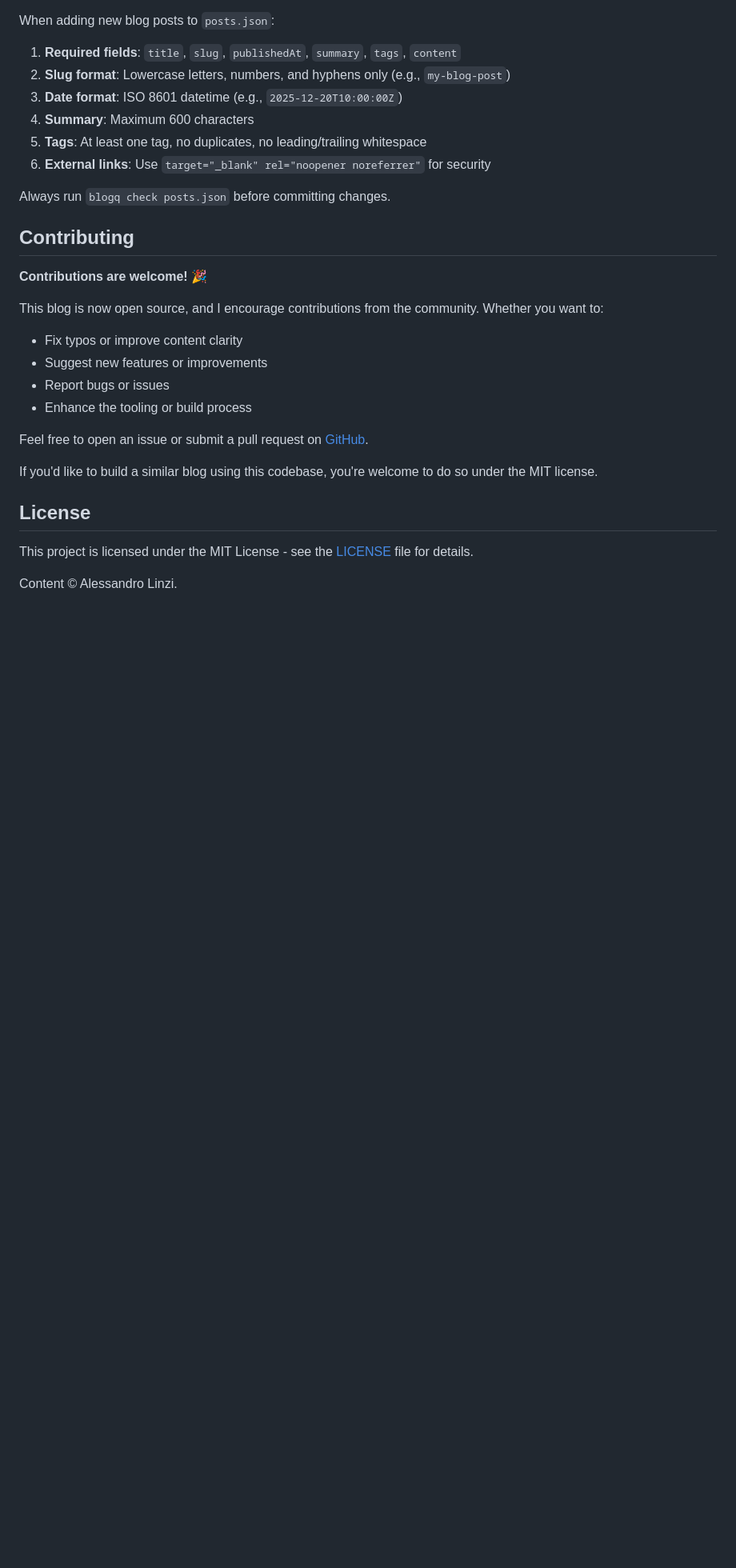
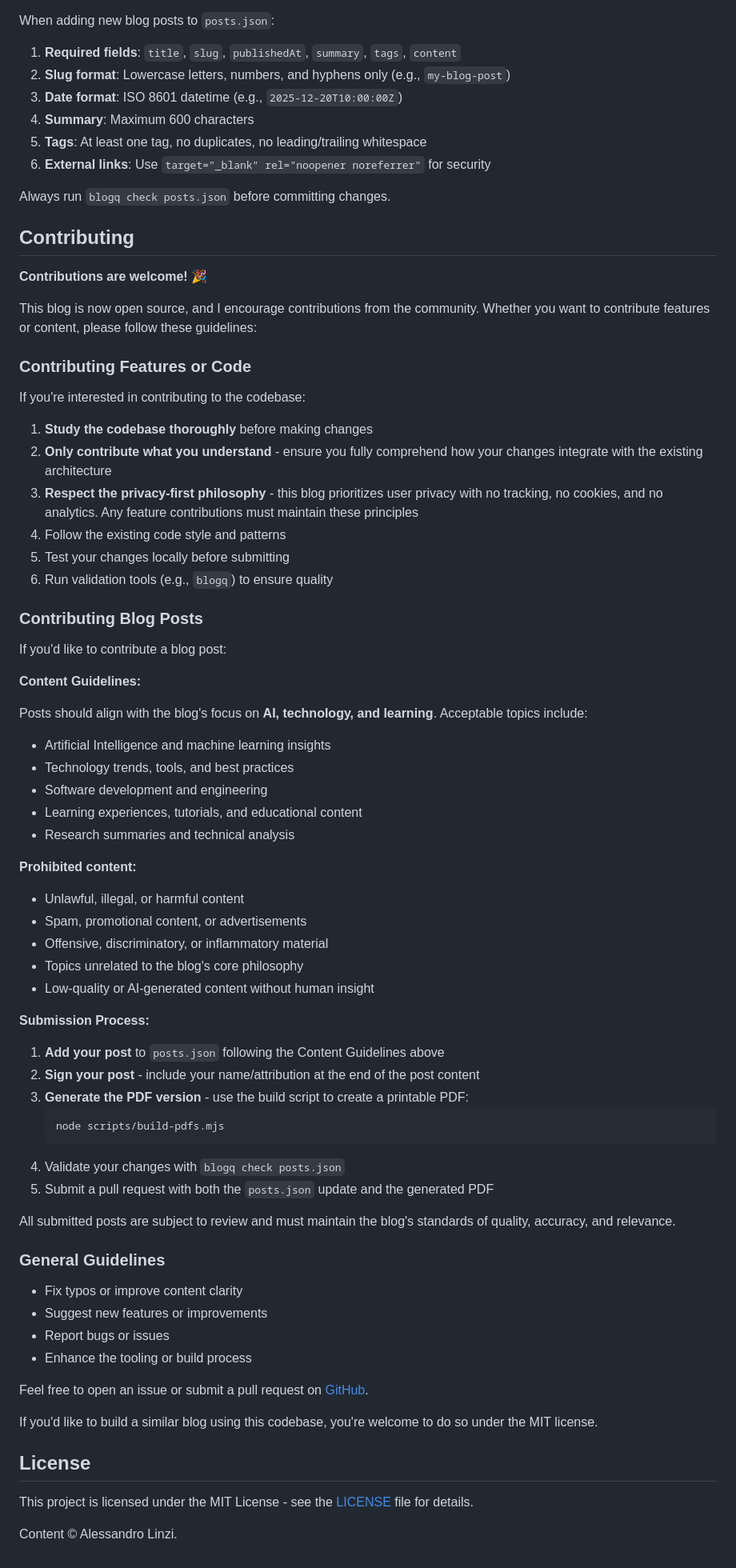
Before and after one commit to linzialessandro/alessandrosblog, a Markdown page: README.md, the part around the change. Shown: that part at 80% size. Drawn GitHub-style; blank space fills up the shorter version.

Commit message:
Update README.md with contribution guidelines, content policy, and privacy reminder

````diff
--- a/README.md
+++ b/README.md
@@ -94,7 +94,54 @@ Always run `blogq check posts.json` before committing changes.
 
 **Contributions are welcome!** 🎉
 
-This blog is now open source, and I encourage contributions from the community. Whether you want to:
+This blog is now open source, and I encourage contributions from the community. Whether you want to contribute features or content, please follow these guidelines:
+
+### Contributing Features or Code
+
+If you're interested in contributing to the codebase:
+
+1. **Study the codebase thoroughly** before making changes
+2. **Only contribute what you understand** - ensure you fully comprehend how your changes integrate with the existing architecture
+3. **Respect the privacy-first philosophy** - this blog prioritizes user privacy with no tracking, no cookies, and no analytics. Any feature contributions must maintain these principles
+4. Follow the existing code style and patterns
+5. Test your changes locally before submitting
+6. Run validation tools (e.g., `blogq`) to ensure quality
+
+### Contributing Blog Posts
+
+If you'd like to contribute a blog post:
+
+**Content Guidelines:**
+
+Posts should align with the blog's focus on **AI, technology, and learning**. Acceptable topics include:
+- Artificial Intelligence and machine learning insights
+- Technology trends, tools, and best practices
+- Software development and engineering
+- Learning experiences, tutorials, and educational content
+- Research summaries and technical analysis
+
+**Prohibited content:**
+- Unlawful, illegal, or harmful content
+- Spam, promotional content, or advertisements
+- Offensive, discriminatory, or inflammatory material
+- Topics unrelated to the blog's core philosophy
+- Low-quality or AI-generated content without human insight
+
+**Submission Process:**
+
+1. **Add your post** to `posts.json` following the Content Guidelines above
+2. **Sign your post** - include your name/attribution at the end of the post content
+3. **Generate the PDF version** - use the build script to create a printable PDF:
+   ```bash
+   node scripts/build-pdfs.mjs
+   ```
+4. Validate your changes with `blogq check posts.json`
+5. Submit a pull request with both the `posts.json` update and the generated PDF
+
+All submitted posts are subject to review and must maintain the blog's standards of quality, accuracy, and relevance.
+
+### General Guidelines
+
 - Fix typos or improve content clarity
 - Suggest new features or improvements
 - Report bugs or issues
````
